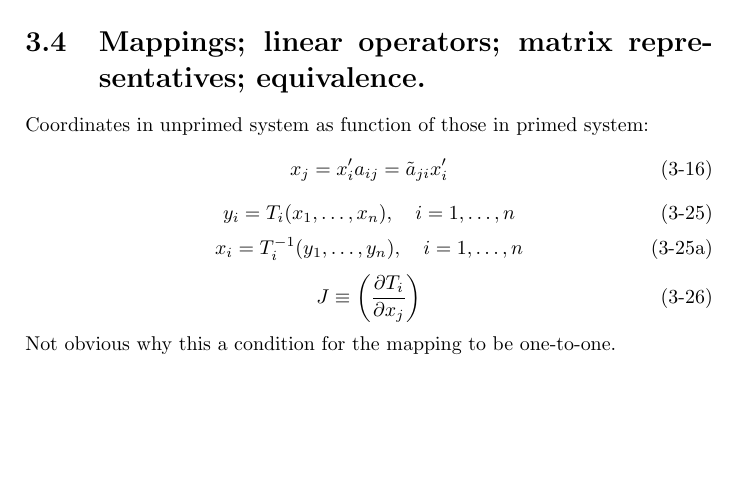
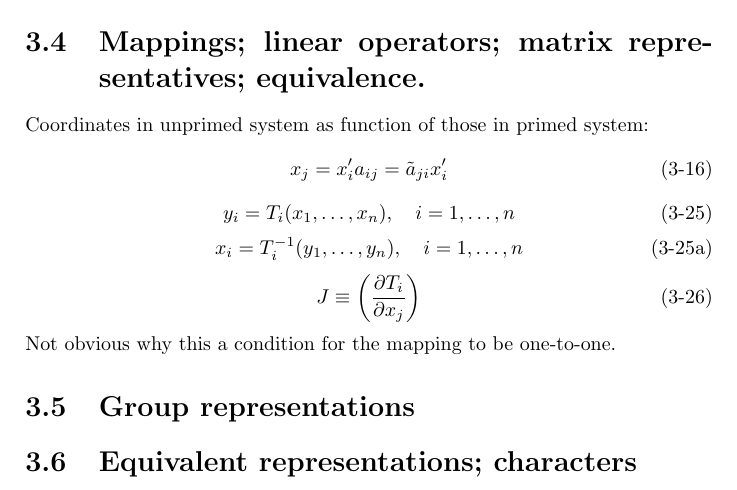
Before and after one commit to markito3/docs, a LaTeX book (hamermesh_notes/hamermesh_notes.tex): part of page 6 of 6, cut so that both start at the same text, the shorter picture padded with empty space. Compiled offline with pdfLaTeX.

Commit message:
two more sections

```diff
--- a/hamermesh_notes/hamermesh_notes.tex
+++ b/hamermesh_notes/hamermesh_notes.tex
@@ -76,4 +76,7 @@ J \equiv \left( \partial T_i\over\partial x_j \right) \tag{3-26}
 \end{equation}
 Not obvious why this a condition for the mapping to be one-to-one.
 
+\section{Group representations}
+\section{Equivalent representations; characters}
+
 \end{document}
```
